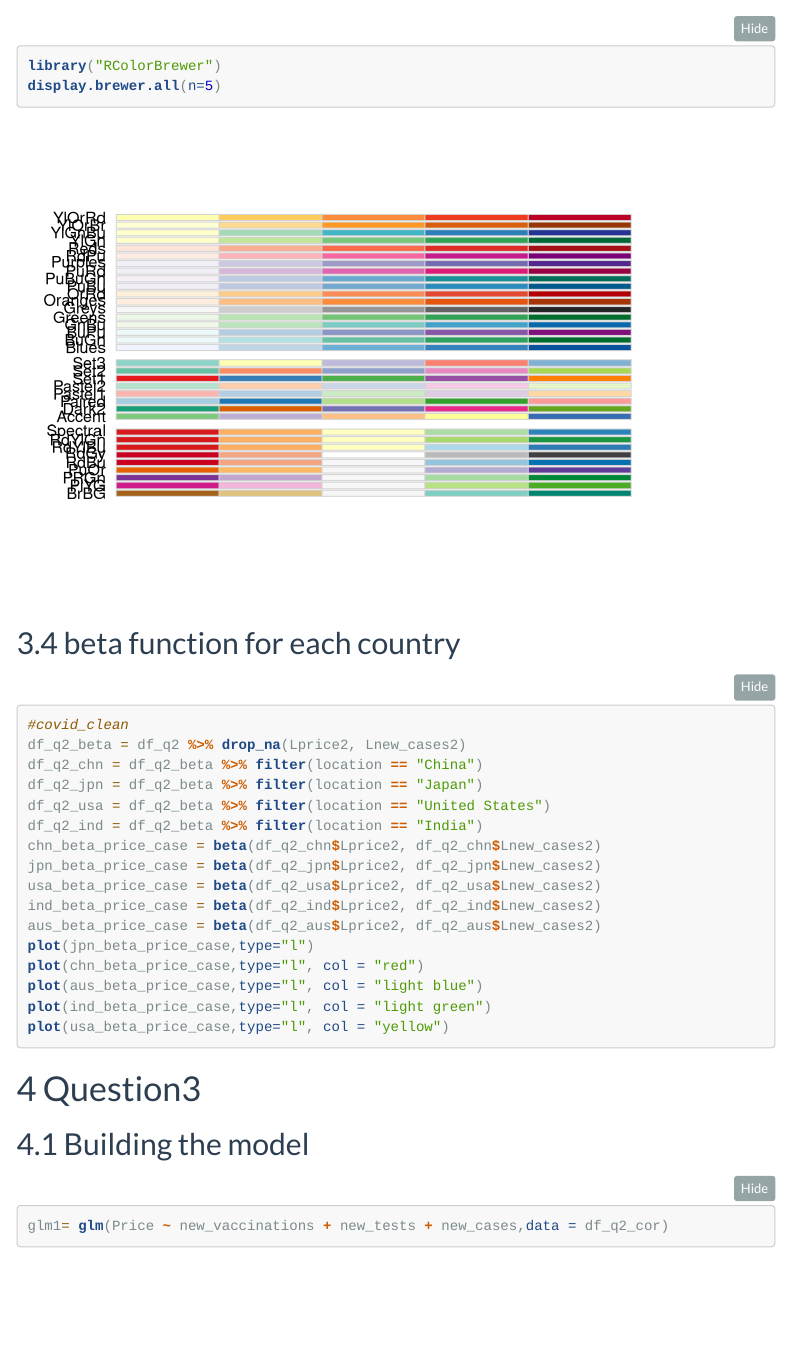
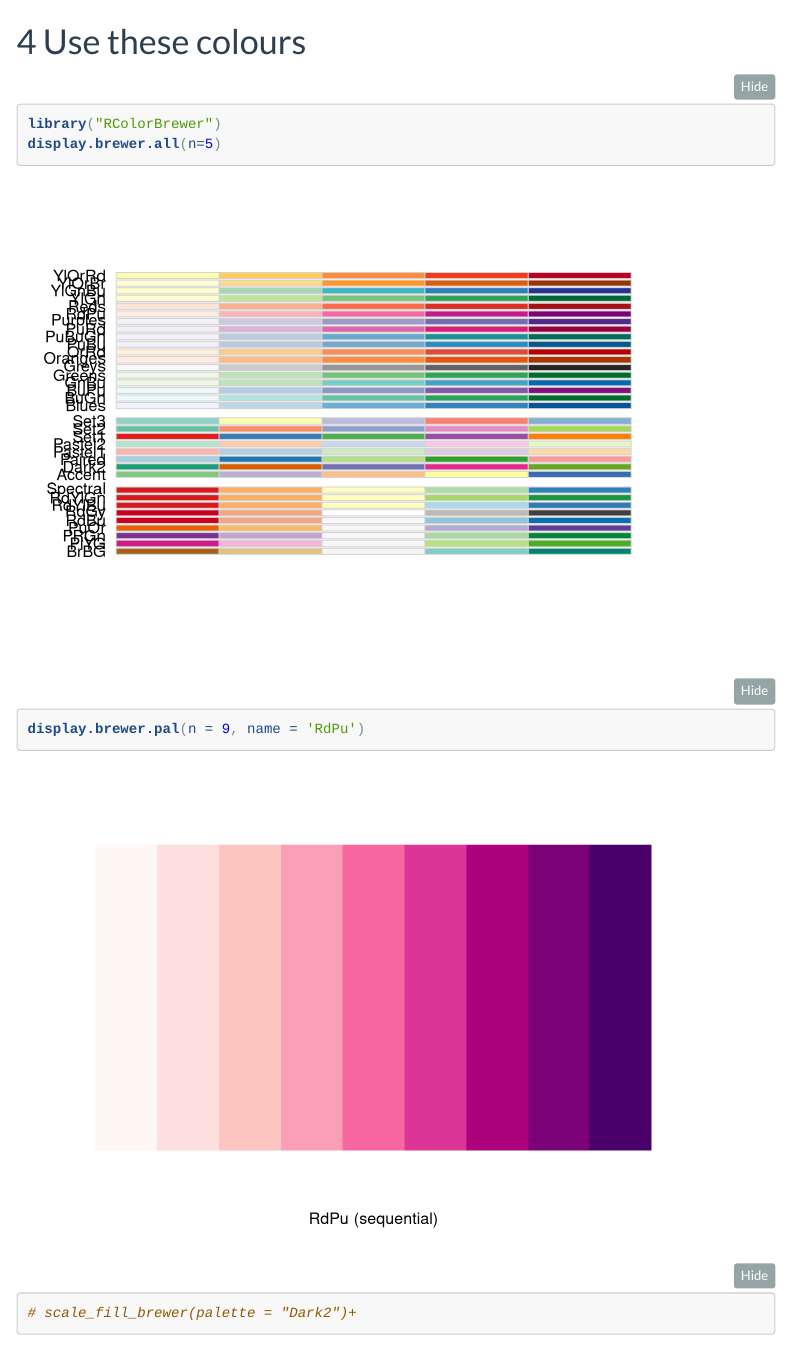
Before and after one commit to KiriyaChristin/covid_p11, an R Markdown document (covid_p11.Rmd): the page in a window 1100 px wide, from 11410 px down. Rendered offline with R 4.5, knitr and Pandoc, with nearby package versions; folded parts are opened; some code elsewhere in the file could not run offline; menus at the side of the page are left out.

Commit message:
Update covid_p11.Rmd

````diff
--- a/covid_p11.Rmd
+++ b/covid_p11.Rmd
@@ -318,12 +318,13 @@ p1 = ggplot(data = df_q2_cor_time, aes(x = start_date)) + geom_line(aes(y=avg_ne
 
 ggplotly(p1)
 ```
-
+# Use these colours
 ```{r}
 
 library("RColorBrewer")
 display.brewer.all(n=5)
-
+display.brewer.pal(n = 9, name = 'RdPu')
+# scale_fill_brewer(palette = "Dark2")+
 ```
 
 
````
